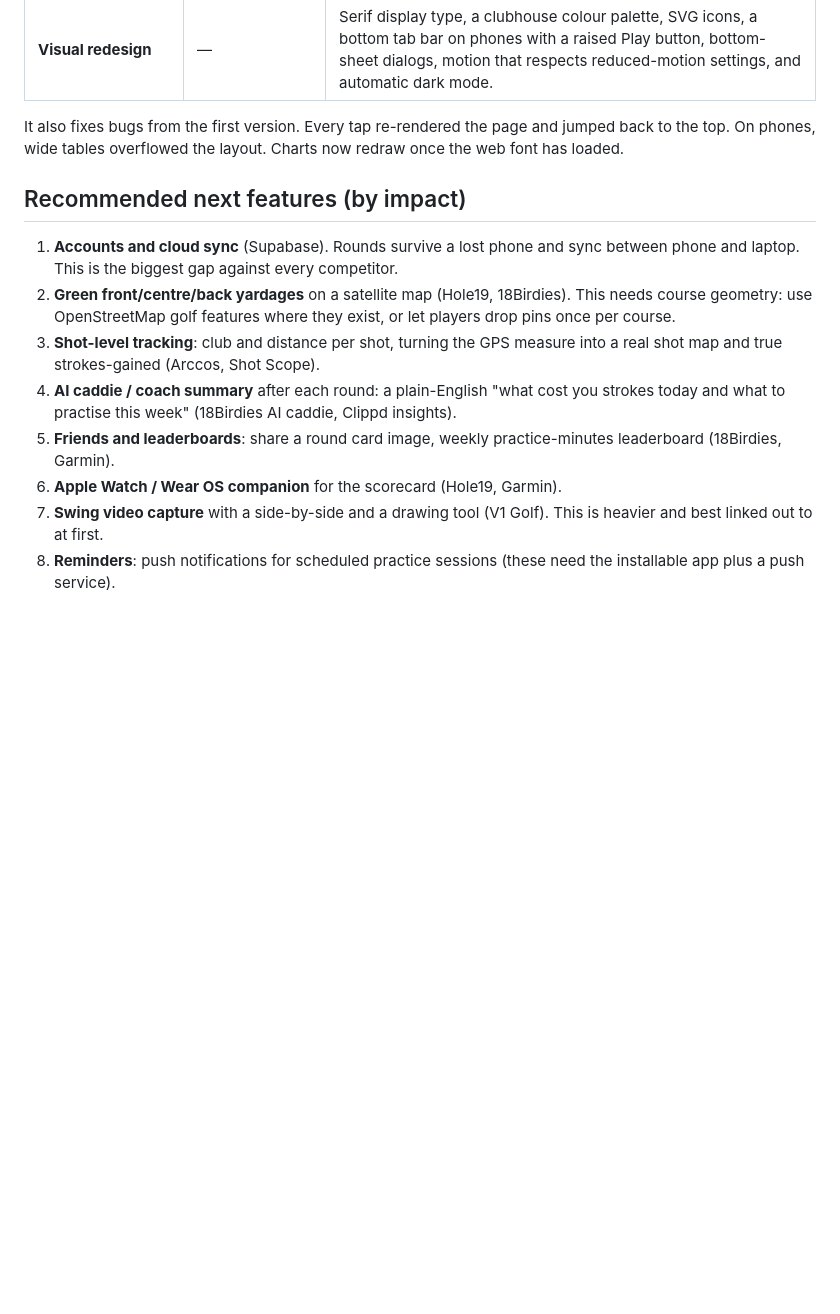
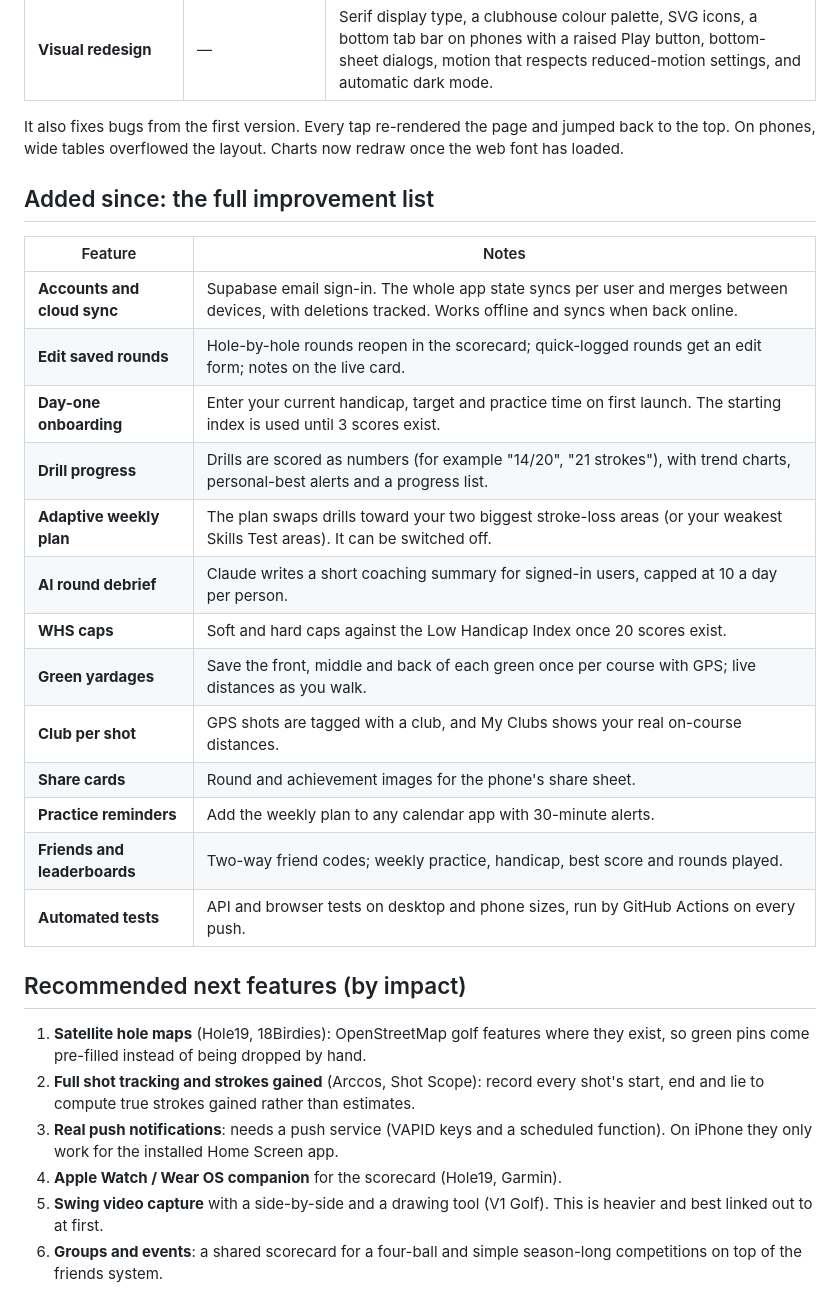
Before and after one commit to Edg1931/GolfImprovement, a Markdown page: ROADMAP.md, the part around the change. Rendered like a GitHub page; blank space fills up the shorter version.

Commit message:
Roadmap: record the completed improvements and the next ones
Co-Authored-By: Claude Opus 5.5 <noreply@anthropic.com>
Claude-Session: https://claude.ai/code/session_01Dsbp1VeXnzsDN62TXJpinQ

```diff
--- a/ROADMAP.md
+++ b/ROADMAP.md
@@ -30,13 +30,29 @@ This review compares Fairway Lab with the leading golf apps: Arccos, Shot Scope,
 
 It also fixes bugs from the first version. Every tap re-rendered the page and jumped back to the top. On phones, wide tables overflowed the layout. Charts now redraw once the web font has loaded.
 
+## Added since: the full improvement list
+
+| Feature | Notes |
+| --- | --- |
+| **Accounts and cloud sync** | Supabase email sign-in. The whole app state syncs per user and merges between devices, with deletions tracked. Works offline and syncs when back online. |
+| **Edit saved rounds** | Hole-by-hole rounds reopen in the scorecard; quick-logged rounds get an edit form; notes on the live card. |
+| **Day-one onboarding** | Enter your current handicap, target and practice time on first launch. The starting index is used until 3 scores exist. |
+| **Drill progress** | Drills are scored as numbers (for example "14/20", "21 strokes"), with trend charts, personal-best alerts and a progress list. |
+| **Adaptive weekly plan** | The plan swaps drills toward your two biggest stroke-loss areas (or your weakest Skills Test areas). It can be switched off. |
+| **AI round debrief** | Claude writes a short coaching summary for signed-in users, capped at 10 a day per person. |
+| **WHS caps** | Soft and hard caps against the Low Handicap Index once 20 scores exist. |
+| **Green yardages** | Save the front, middle and back of each green once per course with GPS; live distances as you walk. |
+| **Club per shot** | GPS shots are tagged with a club, and My Clubs shows your real on-course distances. |
+| **Share cards** | Round and achievement images for the phone's share sheet. |
+| **Practice reminders** | Add the weekly plan to any calendar app with 30-minute alerts. |
+| **Friends and leaderboards** | Two-way friend codes; weekly practice, handicap, best score and rounds played. |
+| **Automated tests** | API and browser tests on desktop and phone sizes, run by GitHub Actions on every push. |
+
 ## Recommended next features (by impact)
 
-1. **Accounts and cloud sync** (Supabase). Rounds survive a lost phone and sync between phone and laptop. This is the biggest gap against every competitor.
-2. **Green front/centre/back yardages** on a satellite map (Hole19, 18Birdies). This needs course geometry: use OpenStreetMap golf features where they exist, or let players drop pins once per course.
-3. **Shot-level tracking**: club and distance per shot, turning the GPS measure into a real shot map and true strokes-gained (Arccos, Shot Scope).
-4. **AI caddie / coach summary** after each round: a plain-English "what cost you strokes today and what to practise this week" (18Birdies AI caddie, Clippd insights).
-5. **Friends and leaderboards**: share a round card image, weekly practice-minutes leaderboard (18Birdies, Garmin).
-6. **Apple Watch / Wear OS companion** for the scorecard (Hole19, Garmin).
-7. **Swing video capture** with a side-by-side and a drawing tool (V1 Golf). This is heavier and best linked out to at first.
-8. **Reminders**: push notifications for scheduled practice sessions (these need the installable app plus a push service).
+1. **Satellite hole maps** (Hole19, 18Birdies): OpenStreetMap golf features where they exist, so green pins come pre-filled instead of being dropped by hand.
+2. **Full shot tracking and strokes gained** (Arccos, Shot Scope): record every shot's start, end and lie to compute true strokes gained rather than estimates.
+3. **Real push notifications**: needs a push service (VAPID keys and a scheduled function). On iPhone they only work for the installed Home Screen app.
+4. **Apple Watch / Wear OS companion** for the scorecard (Hole19, Garmin).
+5. **Swing video capture** with a side-by-side and a drawing tool (V1 Golf). This is heavier and best linked out to at first.
+6. **Groups and events**: a shared scorecard for a four-ball and simple season-long competitions on top of the friends system.
```
